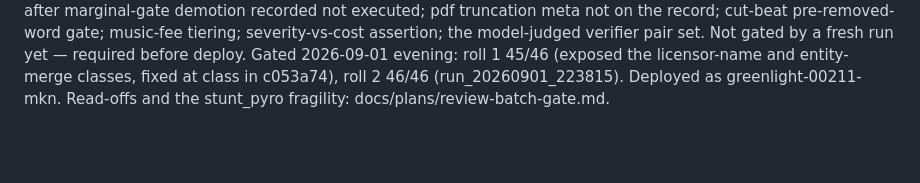
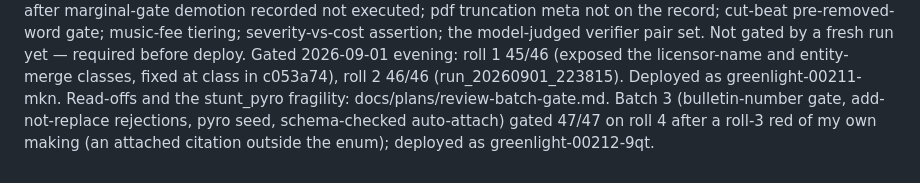
Before and after one commit to lalitlouis/greenlight, a Markdown page: docs/REVIEW-2026-09-01.md, the part around the change. GitHub-like rendering; blank space fills up the shorter version.

Commit message:
Review doc: batch 3 gated 47/47, deployed 00212
Co-Authored-By: Claude Fable 5.1 <noreply@anthropic.com>
Claude-Session: https://claude.ai/code/session_01TLDX1rEXcntHpcXDssouuU

```diff
--- a/docs/REVIEW-2026-09-01.md
+++ b/docs/REVIEW-2026-09-01.md
@@ -316,3 +316,6 @@ model-judged verifier pair set. Not gated by a fresh run yet — required before
 Gated 2026-09-01 evening: roll 1 45/46 (exposed the licensor-name and entity-merge classes,
 fixed at class in c053a74), roll 2 46/46 (run_20260901_223815). Deployed as
 greenlight-00211-mkn. Read-offs and the stunt_pyro fragility: docs/plans/review-batch-gate.md.
+Batch 3 (bulletin-number gate, add-not-replace rejections, pyro seed, schema-checked
+auto-attach) gated 47/47 on roll 4 after a roll-3 red of my own making (an attached citation
+outside the enum); deployed as greenlight-00212-9qt.
```
